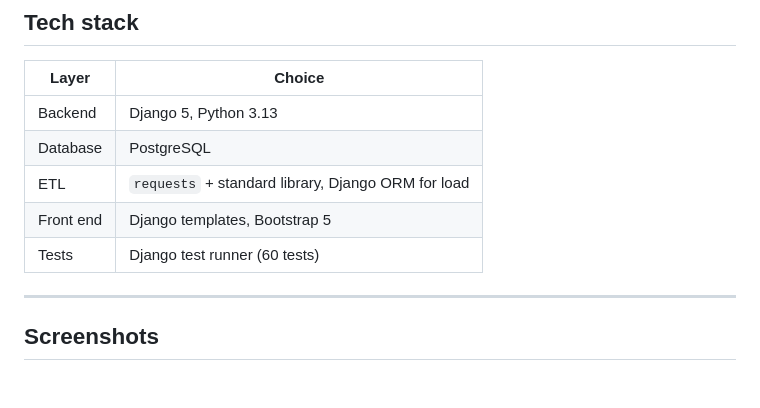
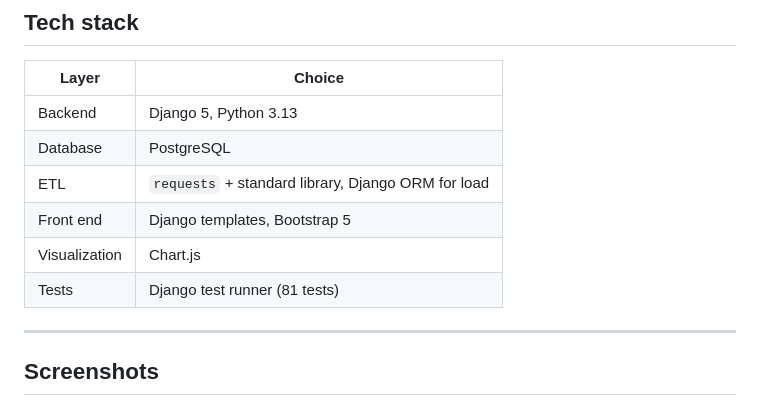
Before and after one commit to trietluong1602/cyber-dashboard, a Markdown page: README.md, the part around the change printed below. Drawn GitHub-style.

```diff
--- a/README.md
+++ b/README.md
@@ -67,7 +73,8 @@ silently overwrite data owned by the other.
 | Database | PostgreSQL |
 | ETL | `requests` + standard library, Django ORM for load |
 | Front end | Django templates, Bootstrap 5 |
-| Tests | Django test runner (60 tests) |
+| Visualization | Chart.js |
+| Tests | Django test runner (81 tests) |
 
 ---
 
```
Also changed, not shown: other parts of README.md (+71 -13 lines), docs/screenshots/dashboard.png, docs/screenshots/vulnerability_analytics_1.png (added), docs/screenshots/vulnerability_analytics_2.png (added), docs/screenshots/vulnerability_analytics_3.png (added), 7 other files.
